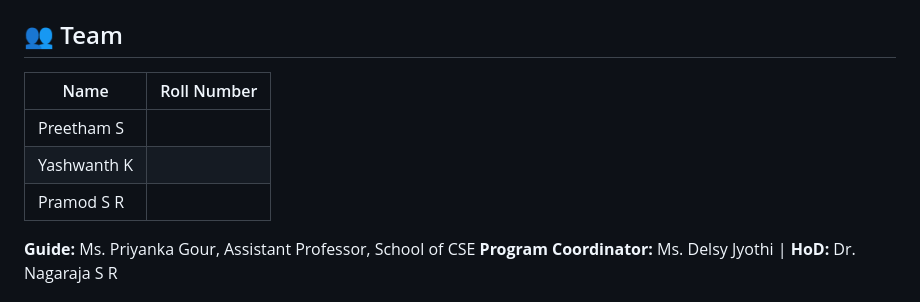
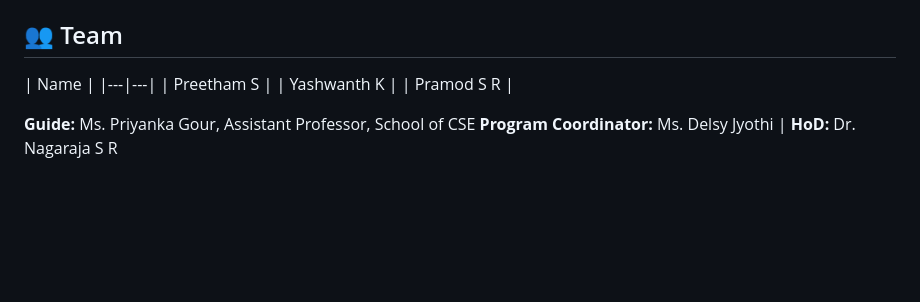
Before and after one commit to yashwanthnayak7/ThesisAtlas----Al-Enabled-Cloud-Based-PG-Dissertation-Management-System, a Markdown page: README.md, the part around the change. GitHub-like rendering; blank space fills up the shorter version.

```diff
--- a/README.md
+++ b/README.md
@@ -67,7 +67,7 @@ Configure environment variables (database URL, AI API key, email/SMS credentials
 
 ## 👥 Team
 
-| Name | Roll Number |
+| Name |
 |---|---|
 | Preetham S |
 | Yashwanth K |
```
